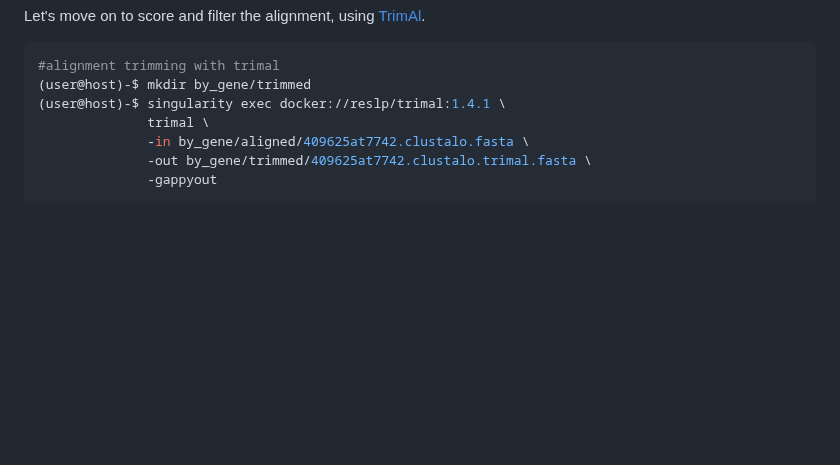
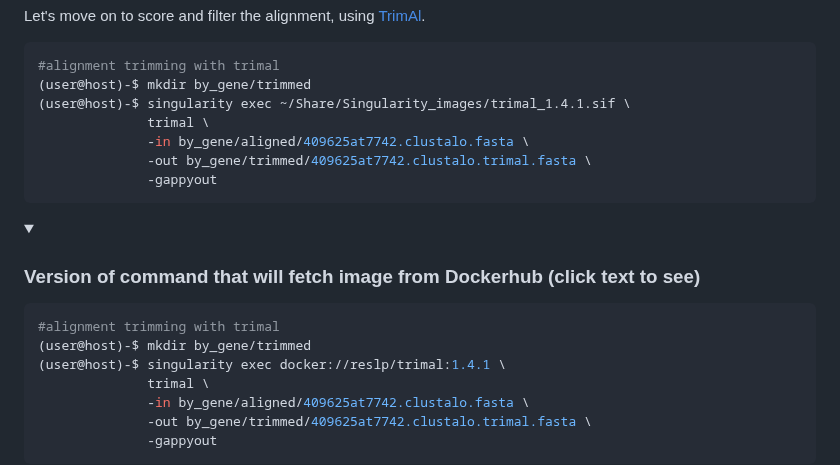
Before and after one commit to chrishah/phylogenomics_intro_vertebrata, a Markdown page: README.md, the part around one of its changes. Rendered like a GitHub page; folded sections open; blank space fills up the shorter version.

Commit message:
hide trimal

````diff
--- a/README.md
+++ b/README.md
@@ -277,6 +277,24 @@ Let's move on to score and filter the alignment, using [TrimAl](https://vicfero.
 ```bash
 #alignment trimming with trimal
 (user@host)-$ mkdir by_gene/trimmed
+(user@host)-$ singularity exec ~/Share/Singularity_images/trimal_1.4.1.sif \
+              trimal \
+              -in by_gene/aligned/409625at7742.clustalo.fasta \
+              -out by_gene/trimmed/409625at7742.clustalo.trimal.fasta \
+              -gappyout
+```
+
+
+<details>
+   <summary>
+
+   ### Version of command that will fetch image from Dockerhub (click text to see)
+
+   </summary>
+
+```bash
+#alignment trimming with trimal
+(user@host)-$ mkdir by_gene/trimmed
 (user@host)-$ singularity exec docker://reslp/trimal:1.4.1 \
               trimal \
               -in by_gene/aligned/409625at7742.clustalo.fasta \
````
Also changed, not shown: other parts of README.md (+3 -0 lines).
